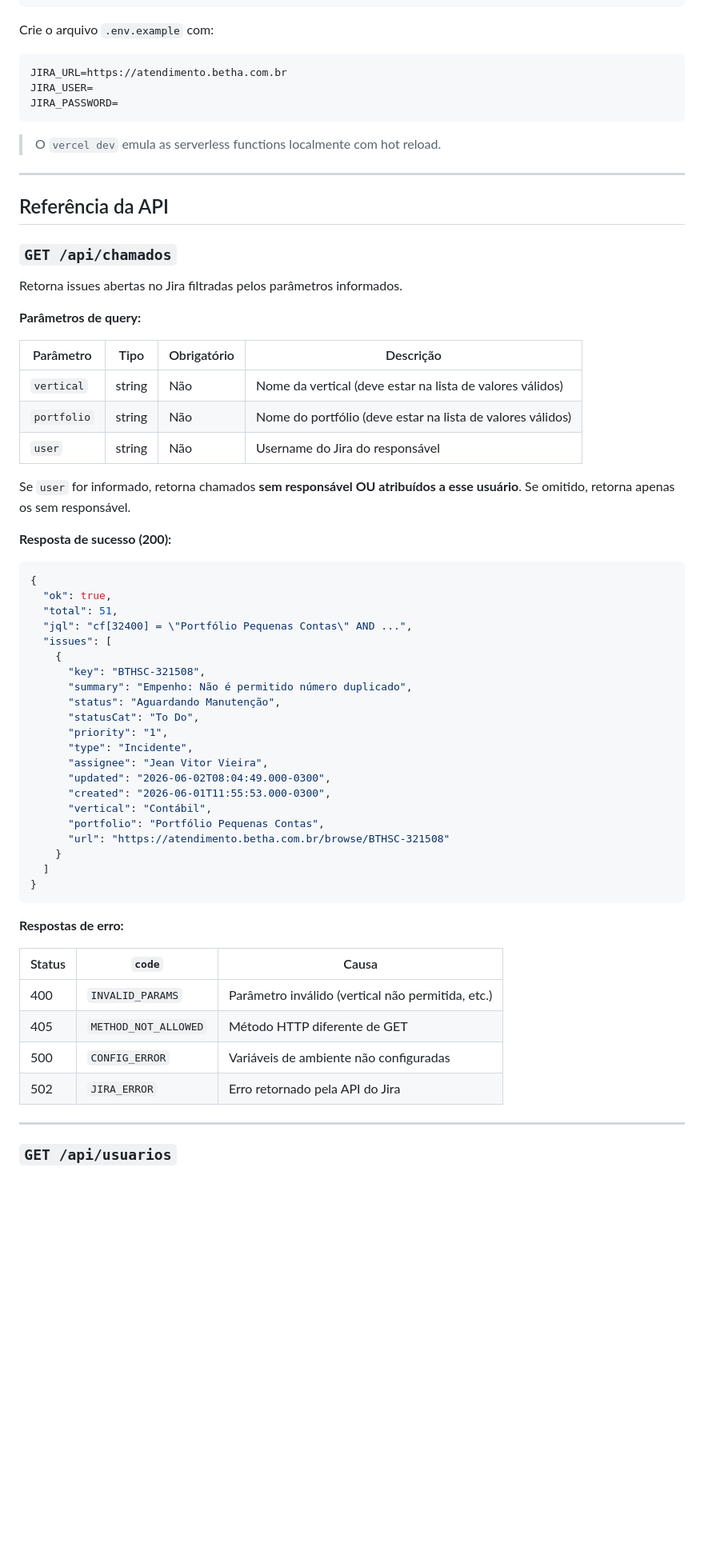
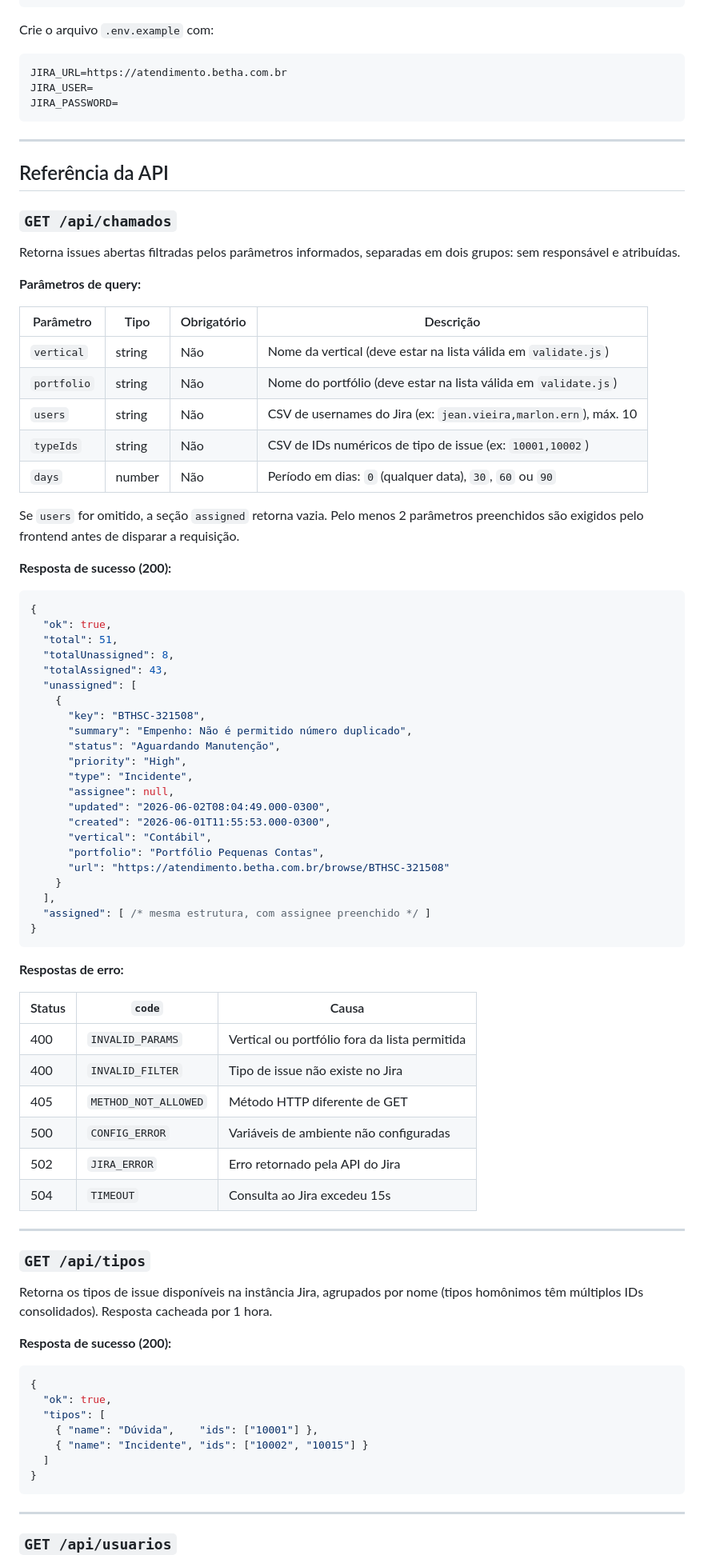
Before and after one commit to jeanvitorvieira/chamados-jira, a Markdown page: README.md, the part around one of its changes. Shown at 80% size. GitHub-like rendering; blank space fills up the shorter version.

````diff
--- a/README.md
+++ b/README.md
@@ -151,25 +174,25 @@ JIRA_USER=
 JIRA_PASSWORD=
 ```
 
-> O `vercel dev` emula as serverless functions localmente com hot reload.
-
 ---
 
 ## Referência da API
 
 ### `GET /api/chamados`
 
-Retorna issues abertas no Jira filtradas pelos parâmetros informados.
+Retorna issues abertas filtradas pelos parâmetros informados, separadas em dois grupos: sem responsável e atribuídas.
 
 **Parâmetros de query:**
 
-| Parâmetro   | Tipo   | Obrigatório | Descrição                                                |
-|-------------|--------|-------------|----------------------------------------------------------|
-| `vertical`  | string | Não         | Nome da vertical (deve estar na lista de valores válidos)|
-| `portfolio` | string | Não         | Nome do portfólio (deve estar na lista de valores válidos)|
-| `user`      | string | Não         | Username do Jira do responsável                          |
+| Parâmetro  | Tipo   | Obrigatório | Descrição                                                          |
+|------------|--------|-------------|--------------------------------------------------------------------|
+| `vertical` | string | Não         | Nome da vertical (deve estar na lista válida em `validate.js`)     |
+| `portfolio`| string | Não         | Nome do portfólio (deve estar na lista válida em `validate.js`)    |
+| `users`    | string | Não         | CSV de usernames do Jira (ex: `jean.vieira,marlon.ern`), máx. 10  |
+| `typeIds`  | string | Não         | CSV de IDs numéricos de tipo de issue (ex: `10001,10002`)          |
+| `days`     | number | Não         | Período em dias: `0` (qualquer data), `30`, `60` ou `90`           |
 
-Se `user` for informado, retorna chamados **sem responsável OU atribuídos a esse usuário**. Se omitido, retorna apenas os sem responsável.
+Se `users` for omitido, a seção `assigned` retorna vazia. Pelo menos 2 parâmetros preenchidos são exigidos pelo frontend antes de disparar a requisição.
 
 **Resposta de sucesso (200):**
 
@@ -177,34 +200,55 @@ Se `user` for informado, retorna chamados **sem responsável OU atribuídos a es
 {
   "ok": true,
   "total": 51,
-  "jql": "cf[32400] = \"Portfólio Pequenas Contas\" AND ...",
-  "issues": [
+  "totalUnassigned": 8,
+  "totalAssigned": 43,
+  "unassigned": [
     {
       "key": "BTHSC-321508",
       "summary": "Empenho: Não é permitido número duplicado",
       "status": "Aguardando Manutenção",
-      "statusCat": "To Do",
-      "priority": "1",
+      "priority": "High",
       "type": "Incidente",
-      "assignee": "Jean Vitor Vieira",
+      "assignee": null,
       "updated": "2026-06-02T08:04:49.000-0300",
       "created": "2026-06-01T11:55:53.000-0300",
       "vertical": "Contábil",
       "portfolio": "Portfólio Pequenas Contas",
       "url": "https://atendimento.betha.com.br/browse/BTHSC-321508"
     }
-  ]
+  ],
+  "assigned": [ /* mesma estrutura, com assignee preenchido */ ]
 }
 ```
 
 **Respostas de erro:**
 
-| Status | `code`              | Causa                                      |
-|--------|---------------------|--------------------------------------------|
-| 400    | `INVALID_PARAMS`    | Parâmetro inválido (vertical não permitida, etc.) |
-| 405    | `METHOD_NOT_ALLOWED`| Método HTTP diferente de GET               |
-| 500    | `CONFIG_ERROR`      | Variáveis de ambiente não configuradas     |
-| 502    | `JIRA_ERROR`        | Erro retornado pela API do Jira            |
+| Status | `code`               | Causa                                               |
+|--------|----------------------|-----------------------------------------------------|
+| 400    | `INVALID_PARAMS`     | Vertical ou portfólio fora da lista permitida       |
+| 400    | `INVALID_FILTER`     | Tipo de issue não existe no Jira                    |
+| 405    | `METHOD_NOT_ALLOWED` | Método HTTP diferente de GET                        |
+| 500    | `CONFIG_ERROR`       | Variáveis de ambiente não configuradas              |
+| 502    | `JIRA_ERROR`         | Erro retornado pela API do Jira                     |
+| 504    | `TIMEOUT`            | Consulta ao Jira excedeu 15s                        |
+
+---
+
+### `GET /api/tipos`
+
+Retorna os tipos de issue disponíveis na instância Jira, agrupados por nome (tipos homônimos têm múltiplos IDs consolidados). Resposta cacheada por 1 hora.
+
+**Resposta de sucesso (200):**
+
+```json
+{
+  "ok": true,
+  "tipos": [
+    { "name": "Dúvida",    "ids": ["10001"] },
+    { "name": "Incidente", "ids": ["10002", "10015"] }
+  ]
+}
+```
 
 ---
 
````
Also changed, not shown: other parts of README.md (+131 -49 lines).
